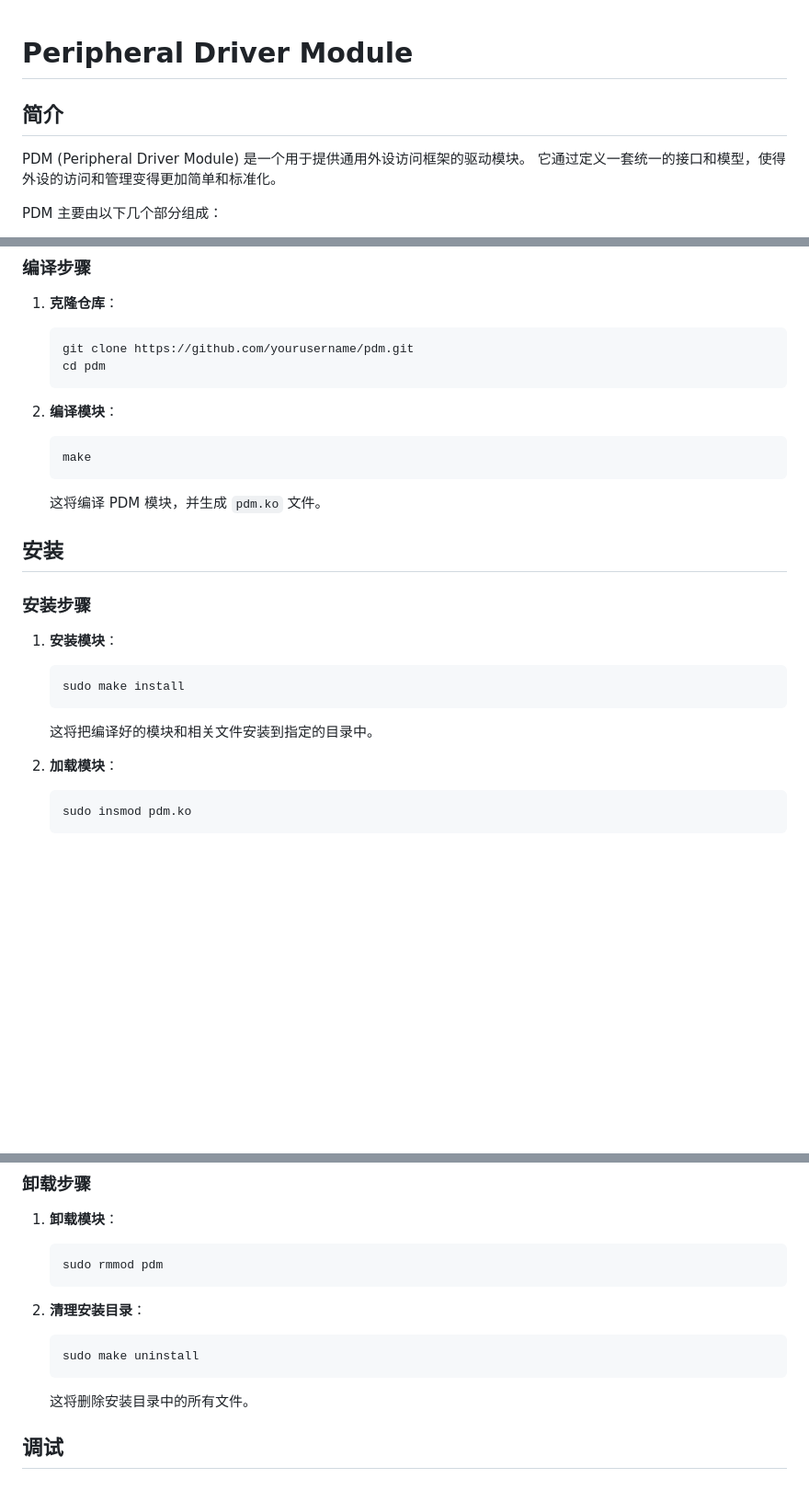
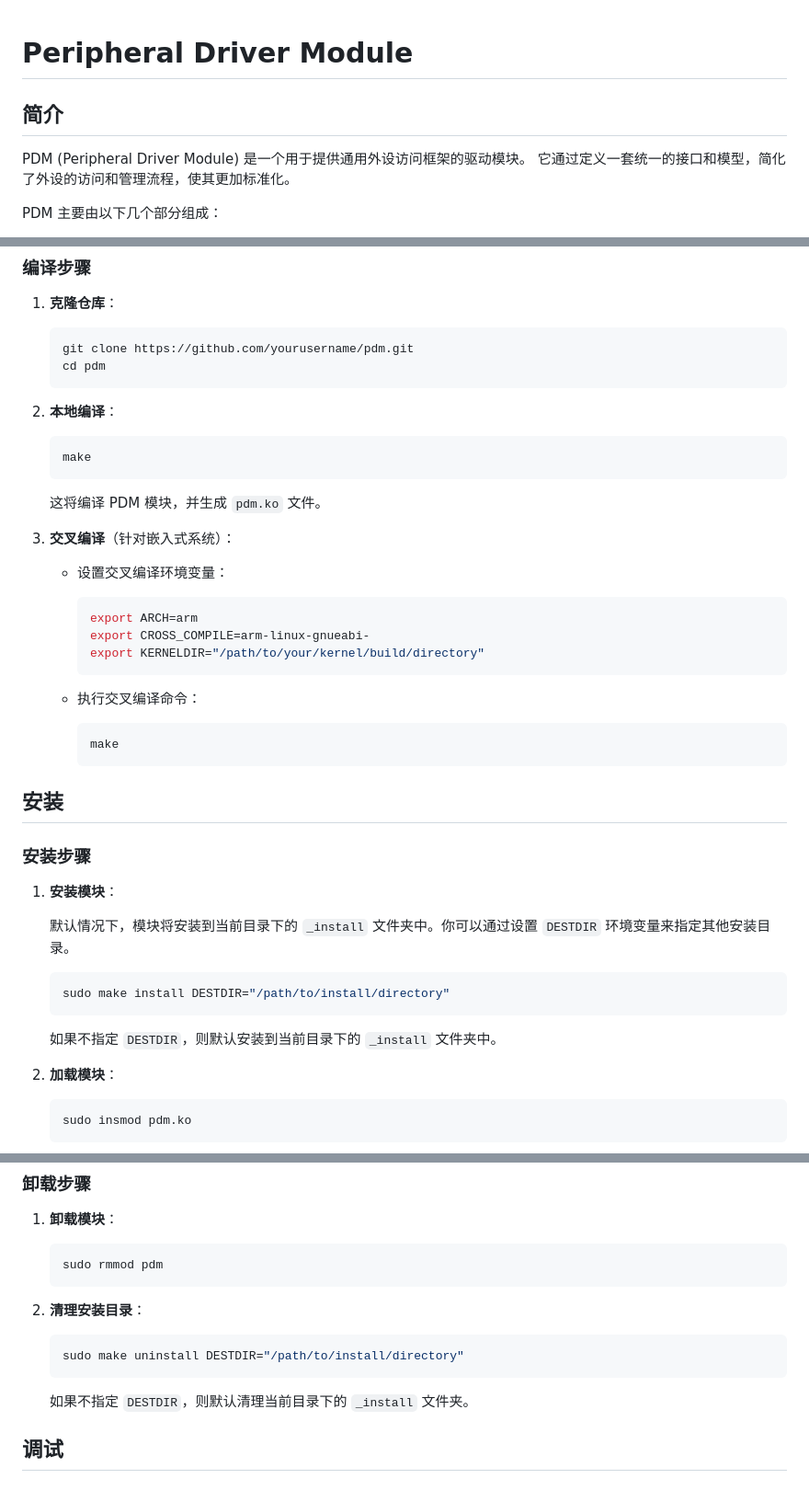
Before and after one commit to wanguo99/pdm, a Markdown page: README.md, 3 parts joined by grey strips. Shown: that part at 92% size. GitHub-like rendering; blank space fills up the shorter version.

Commit message:
- Issues: 更新README.md信息，增加交叉编译和指定安装目录的说明 - Date: 2024/11/22 16:11:19 - Author: wanguo

````diff
--- a/README.md
+++ b/README.md
@@ -1,10 +1,9 @@
-
 # Peripheral Driver Module
 
 ## 简介
 
 PDM (Peripheral Driver Module) 是一个用于提供通用外设访问框架的驱动模块。
-它通过定义一套统一的接口和模型，使得外设的访问和管理变得更加简单和标准化。
+它通过定义一套统一的接口和模型，简化了外设的访问和管理流程，使其更加标准化。
 
 PDM 主要由以下几个部分组成：
 - **PDM Core**: 驱动的核心入口，负责 PDM 总线的注册、PDM 主设备的初始化、子模块的初始化以及外设驱动的注册。
@@ -59,7 +58,7 @@ PDM 主要由以下几个部分组成：
    cd pdm
    ```
 
-2. **编译模块**：
+2. **本地编译**：
 
    ```sh
    make
@@ -67,17 +66,35 @@ PDM 主要由以下几个部分组成：
 
    这将编译 PDM 模块，并生成 `pdm.ko` 文件。
 
+3. **交叉编译**（针对嵌入式系统）：
+
+   - 设置交叉编译环境变量：
+
+     ```sh
+     export ARCH=arm
+     export CROSS_COMPILE=arm-linux-gnueabi-
+     export KERNELDIR="/path/to/your/kernel/build/directory"
+     ```
+
+   - 执行交叉编译命令：
+
+     ```sh
+     make
+     ```
+
 ## 安装
 
 ### 安装步骤
 
 1. **安装模块**：
 
+   默认情况下，模块将安装到当前目录下的 `_install` 文件夹中。你可以通过设置 `DESTDIR` 环境变量来指定其他安装目录。
+
    ```sh
-   sudo make install
+   sudo make install DESTDIR="/path/to/install/directory"
    ```
 
-   这将把编译好的模块和相关文件安装到指定的目录中。
+   如果不指定 `DESTDIR`，则默认安装到当前目录下的 `_install` 文件夹中。
 
 2. **加载模块**：
 
@@ -106,10 +123,10 @@ PDM 主要由以下几个部分组成：
 2. **清理安装目录**：
 
    ```sh
-   sudo make uninstall
+   sudo make uninstall DESTDIR="/path/to/install/directory"
    ```
 
-   这将删除安装目录中的所有文件。
+   如果不指定 `DESTDIR`，则默认清理当前目录下的 `_install` 文件夹。
 
 ## 调试
 
````
